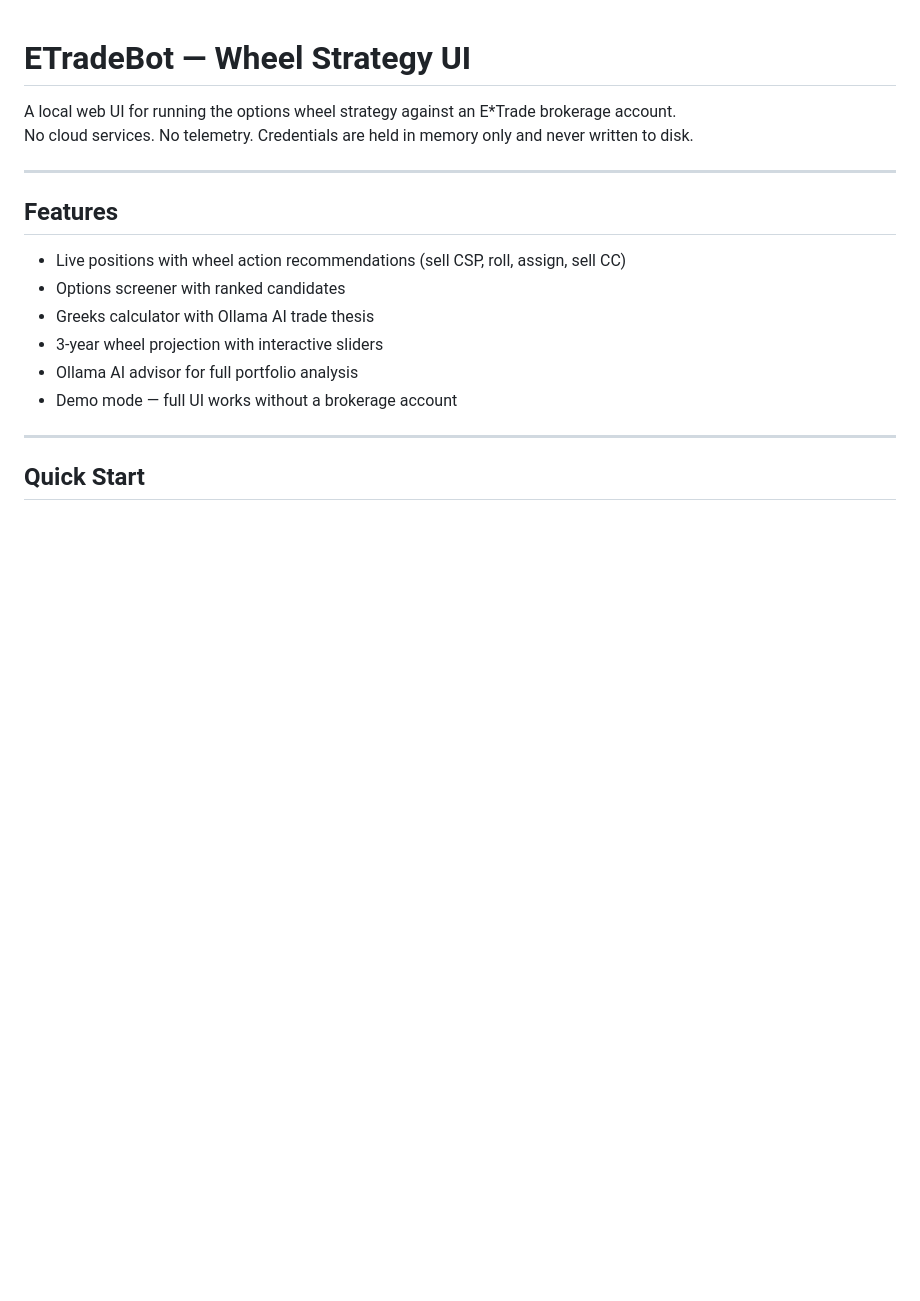
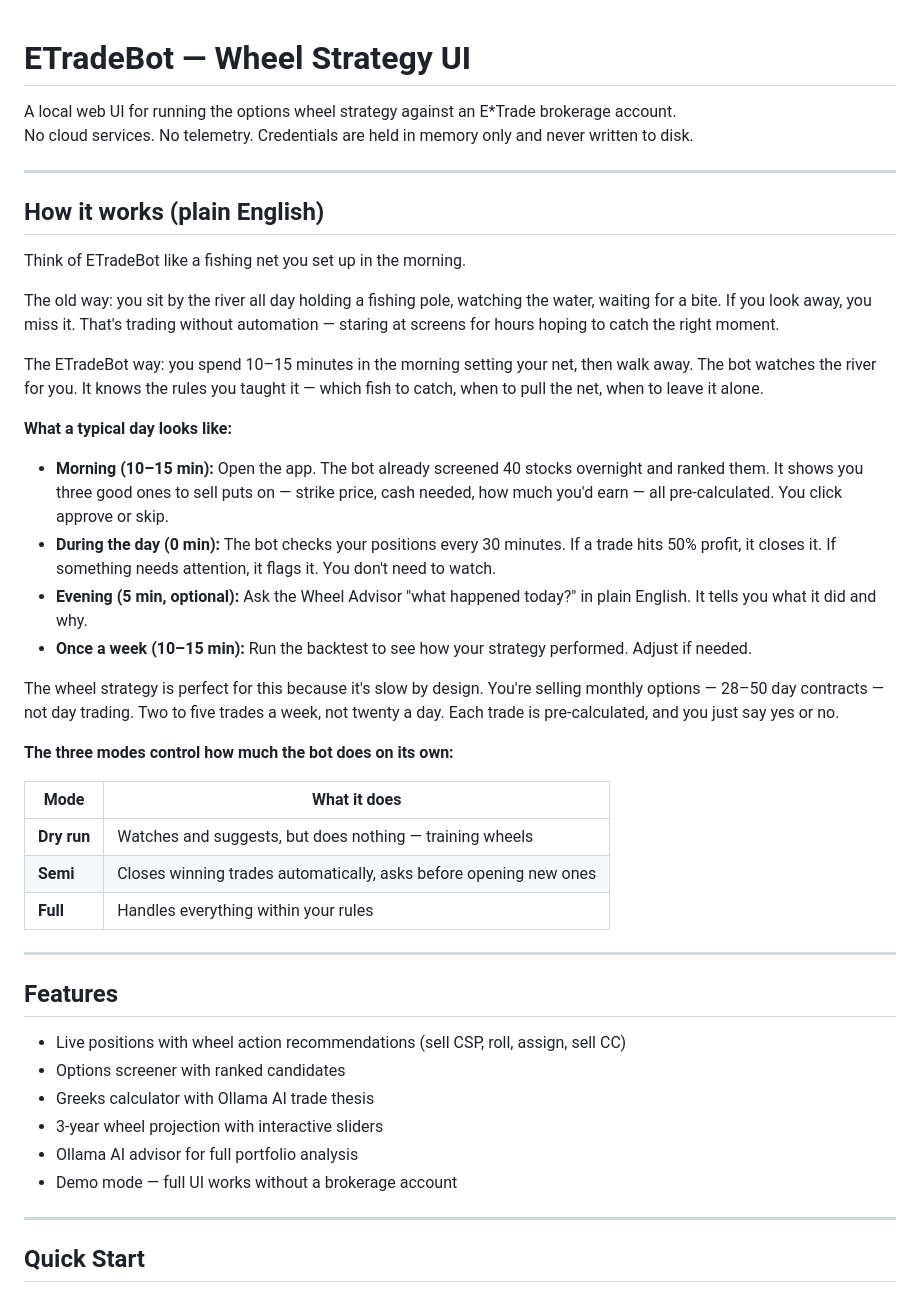
Before and after one commit to hhramos/etradebot-wheel, a Markdown page: README.md, the part around the change. Drawn GitHub-style; blank space fills up the shorter version.

Commit message:
Add plain-English how-it-works intro to README

```diff
--- a/README.md
+++ b/README.md
@@ -2,6 +2,33 @@
 
 A local web UI for running the options wheel strategy against an E\*Trade brokerage account.
 No cloud services. No telemetry. Credentials are held in memory only and never written to disk.
+
+---
+
+## How it works (plain English)
+
+Think of ETradeBot like a fishing net you set up in the morning.
+
+The old way: you sit by the river all day holding a fishing pole, watching the water, waiting for a bite. If you look away, you miss it. That's trading without automation — staring at screens for hours hoping to catch the right moment.
+
+The ETradeBot way: you spend 10–15 minutes in the morning setting your net, then walk away. The bot watches the river for you. It knows the rules you taught it — which fish to catch, when to pull the net, when to leave it alone.
+
+**What a typical day looks like:**
+
+- **Morning (10–15 min):** Open the app. The bot already screened 40 stocks overnight and ranked them. It shows you three good ones to sell puts on — strike price, cash needed, how much you'd earn — all pre-calculated. You click approve or skip.
+- **During the day (0 min):** The bot checks your positions every 30 minutes. If a trade hits 50% profit, it closes it. If something needs attention, it flags it. You don't need to watch.
+- **Evening (5 min, optional):** Ask the Wheel Advisor "what happened today?" in plain English. It tells you what it did and why.
+- **Once a week (10–15 min):** Run the backtest to see how your strategy performed. Adjust if needed.
+
+The wheel strategy is perfect for this because it's slow by design. You're selling monthly options — 28–50 day contracts — not day trading. Two to five trades a week, not twenty a day. Each trade is pre-calculated, and you just say yes or no.
+
+**The three modes control how much the bot does on its own:**
+
+| Mode | What it does |
+|------|-------------|
+| **Dry run** | Watches and suggests, but does nothing — training wheels |
+| **Semi** | Closes winning trades automatically, asks before opening new ones |
+| **Full** | Handles everything within your rules |
 
 ---
 
```
